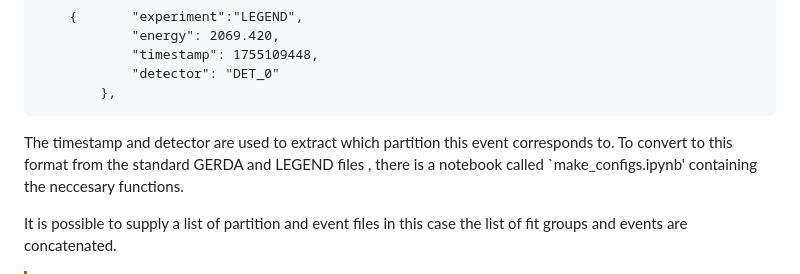
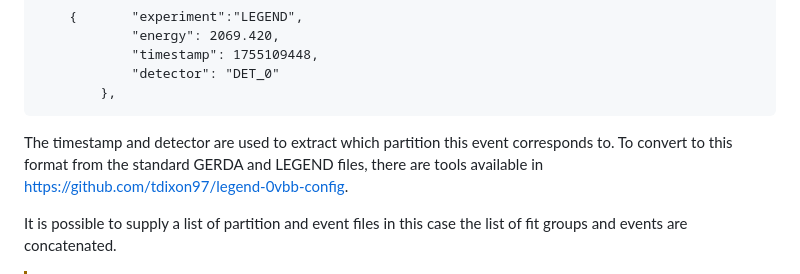
Before and after one commit to sofia-calgaro/ZeroNuFit.jl, a Markdown page: README.md, the part around the change. Drawn GitHub-style.

````diff
--- a/README.md
+++ b/README.md
@@ -101,7 +101,7 @@ In addition, it is neccesary to provide an 'event' file describing the events ob
         },
 ```
 The timestamp and detector are used to extract which partition this event corresponds to.
-To convert to this format from the standard GERDA and LEGEND files , there is a notebook called `make_configs.ipynb' containing the neccesary functions.
+To convert to this format from the standard GERDA and LEGEND files, there are tools available in https://github.com/tdixon97/legend-0vbb-config.
 
 It is possible to supply a list of partition and event files in this case the list of fit groups and events are concatenated.
 
````
